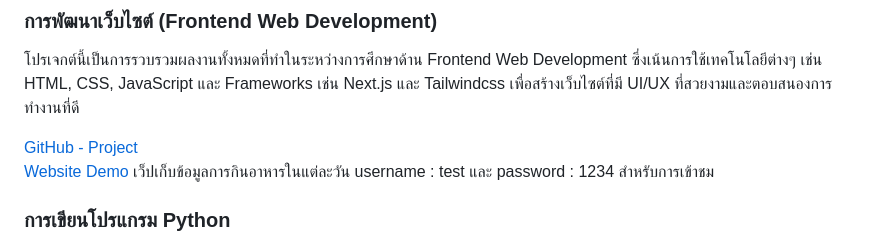
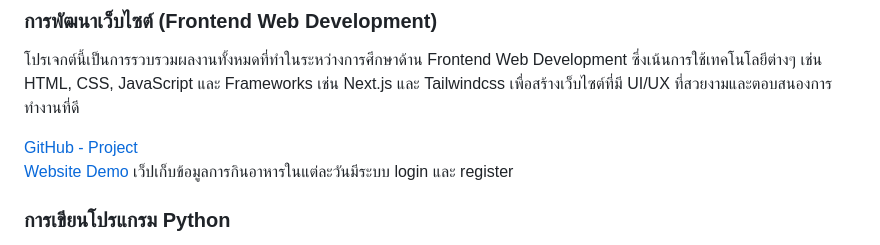
Before and after one commit to pisitponjanton/IT-KMITL, a Markdown page: README.md, the part around the change. Rendered like a GitHub page.

```diff
--- a/README.md
+++ b/README.md
@@ -8,7 +8,7 @@
 โปรเจกต์นี้เป็นการรวบรวมผลงานทั้งหมดที่ทำในระหว่างการศึกษาด้าน Frontend Web Development ซึ่งเน้นการใช้เทคโนโลยีต่างๆ เช่น HTML, CSS, JavaScript และ Frameworks เช่น Next.js และ Tailwindcss เพื่อสร้างเว็บไซต์ที่มี UI/UX ที่สวยงามและตอบสนองการทำงานที่ดี
 
 [GitHub - Project](https://github.com/pisitponjanton/IT-KMITL/tree/main/PROJECT-PSCP-Y-1/webmuscal)
-[Website Demo](https://muscalkmitl.vercel.app/) เว็ปเก็บข้อมูลการกินอาหารในแต่ละวัน username : test และ password : 1234 สำหรับการเข้าชม
+[Website Demo](https://muscalkmitl.vercel.app/)  เว็ปเก็บข้อมูลการกินอาหารในแต่ละวันมีระบบ login และ register
 
 
 ### การเขียนโปรแกรม Python
```
